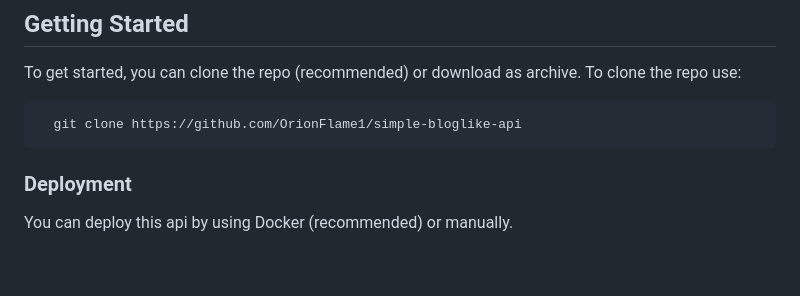
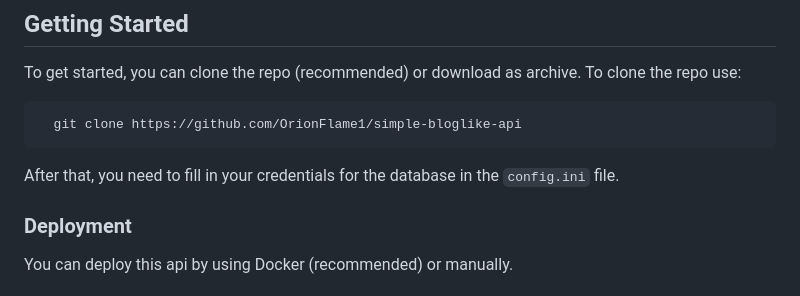
Before and after one commit to OrionFlame1/simple-bloglike-api, a Markdown page: README.md, the part around the change. Rendered like a GitHub page; blank space fills up the shorter version.

````diff
--- a/README.md
+++ b/README.md
@@ -40,6 +40,8 @@ To get started, you can clone the repo (recommended) or download as archive. To
 ```bash
   git clone https://github.com/OrionFlame1/simple-bloglike-api
 ```
+
+After that, you need to fill in your credentials for the database in the ```config.ini``` file.
 
 ### Deployment
 You can deploy this api by using Docker (recommended) or manually.
````
